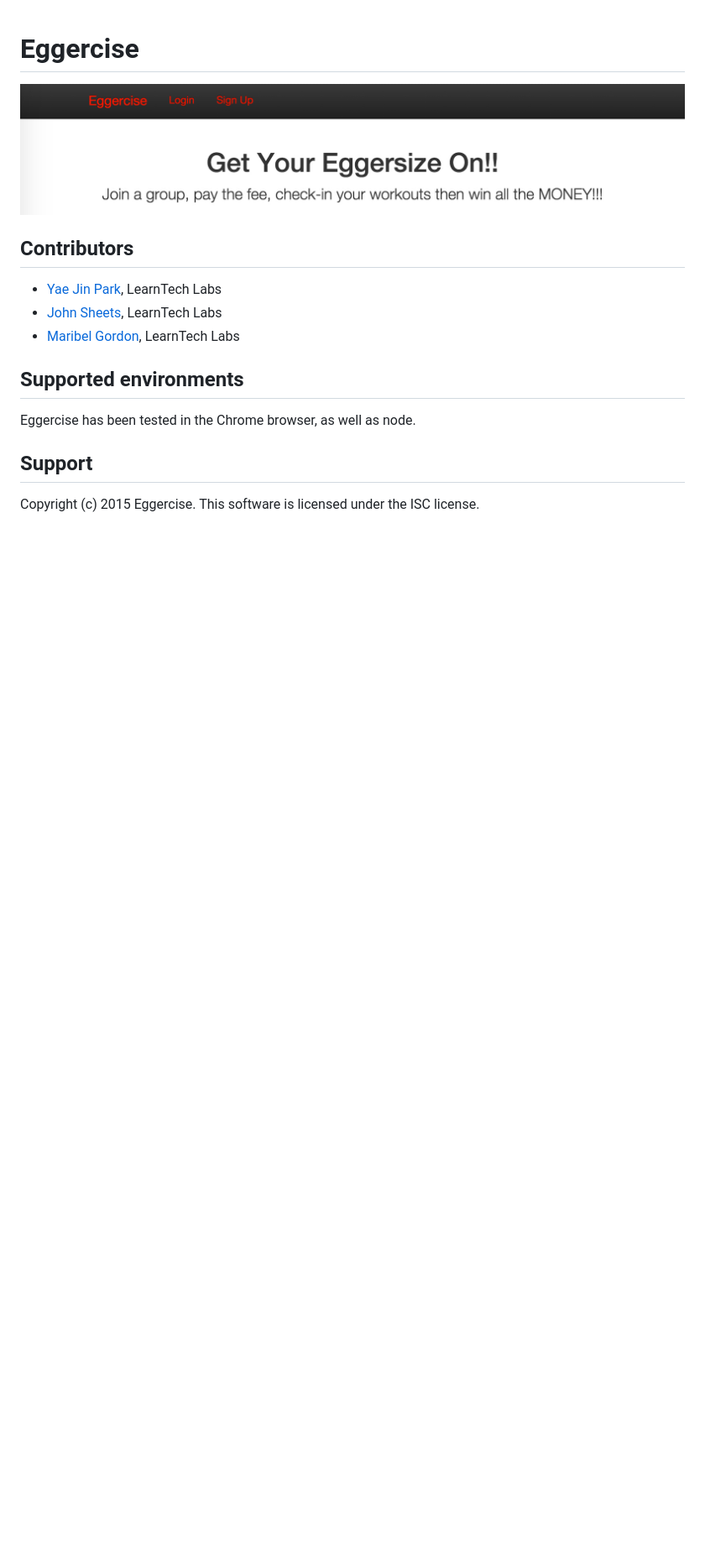
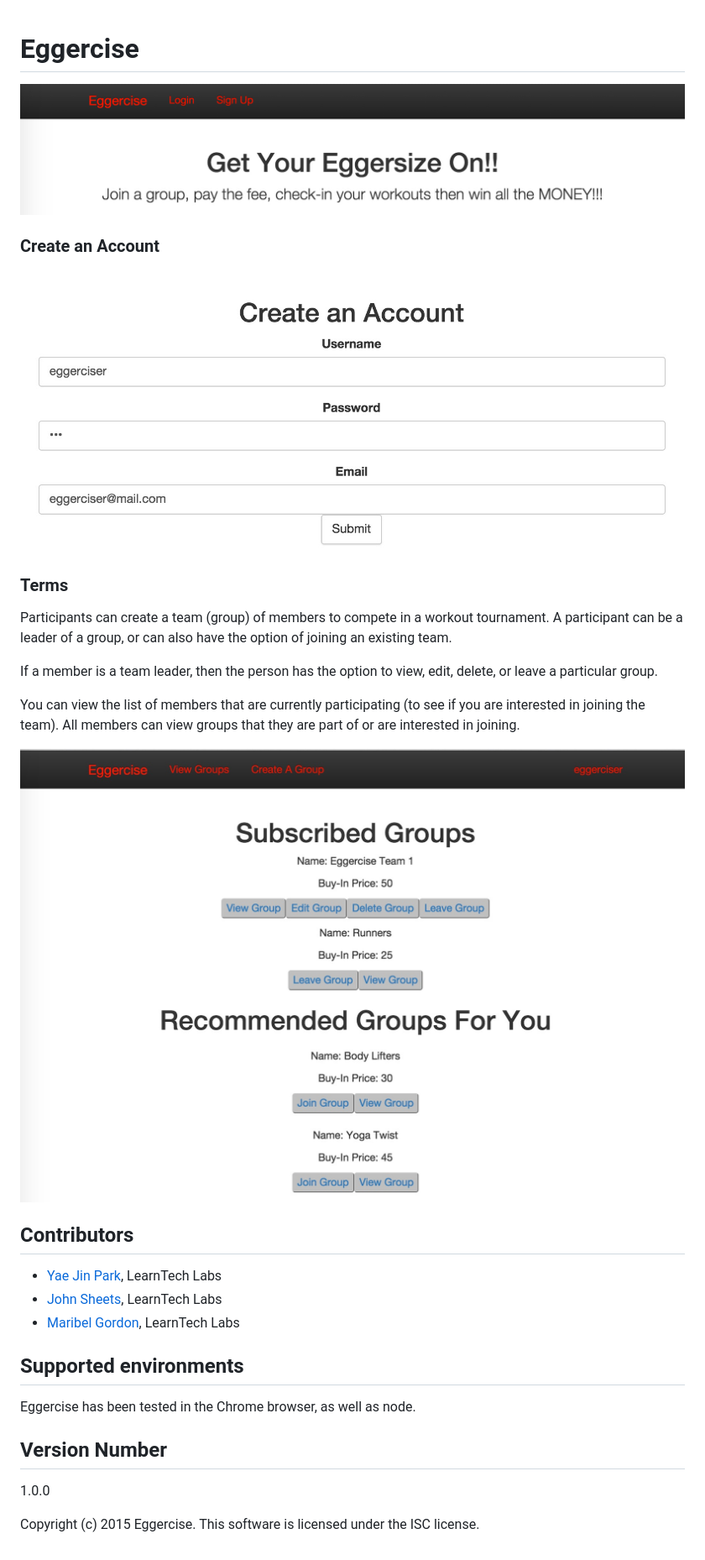
Before and after one commit to outdoorsole/Eggercise, a Markdown page: README.md, the part around the change. Shown: that part at 84% size. Rendered like a GitHub page; pictures changed too: public/images/eggercise-groups.jpg (added), public/images/eggercise-signup.jpg (added); blank space fills up the shorter version.

Commit message:
Add images and content of terms for README file.

```diff
--- a/README.md
+++ b/README.md
@@ -1,6 +1,18 @@
 # Eggercise
 
 ![Eggercise Login](/public/images/eggercise-login.jpg)
+
+### Create an Account
+![Eggercise Sign Up](/public/images/eggercise-signup.jpg)
+
+### Terms
+Participants can create a team (group) of members to compete in a workout tournament. A participant can be a leader of a group, or can also have the option of joining an existing team.
+
+If a member is a team leader, then the person has the option to view, edit, delete, or leave a particular group.
+
+You can view the list of members that are currently participating (to see if you are interested in joining the team). All members can view groups that they are part of or are interested in joining.
+
+![Eggercise Groups](/public/images/eggercise-groups.jpg)
 
 ## Contributors
 * [Yae Jin Park](https://github.com/yaejin91), LearnTech Labs
@@ -10,6 +22,7 @@
 ## Supported environments
 Eggercise has been tested in the Chrome browser, as well as node.
 
-## Support
+## Version Number
+1.0.0
 
 Copyright (c) 2015 Eggercise. This software is licensed under the ISC license.
```
